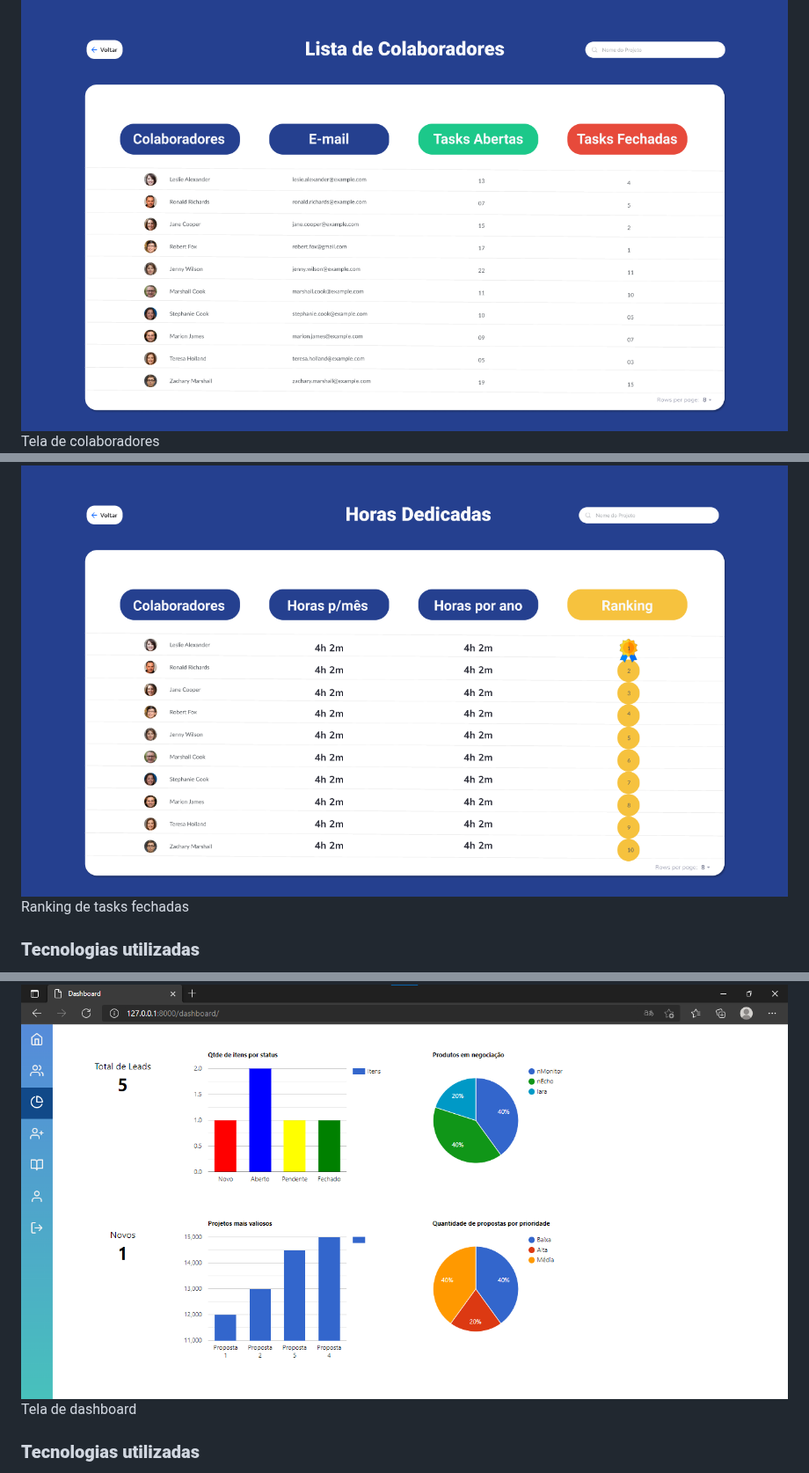
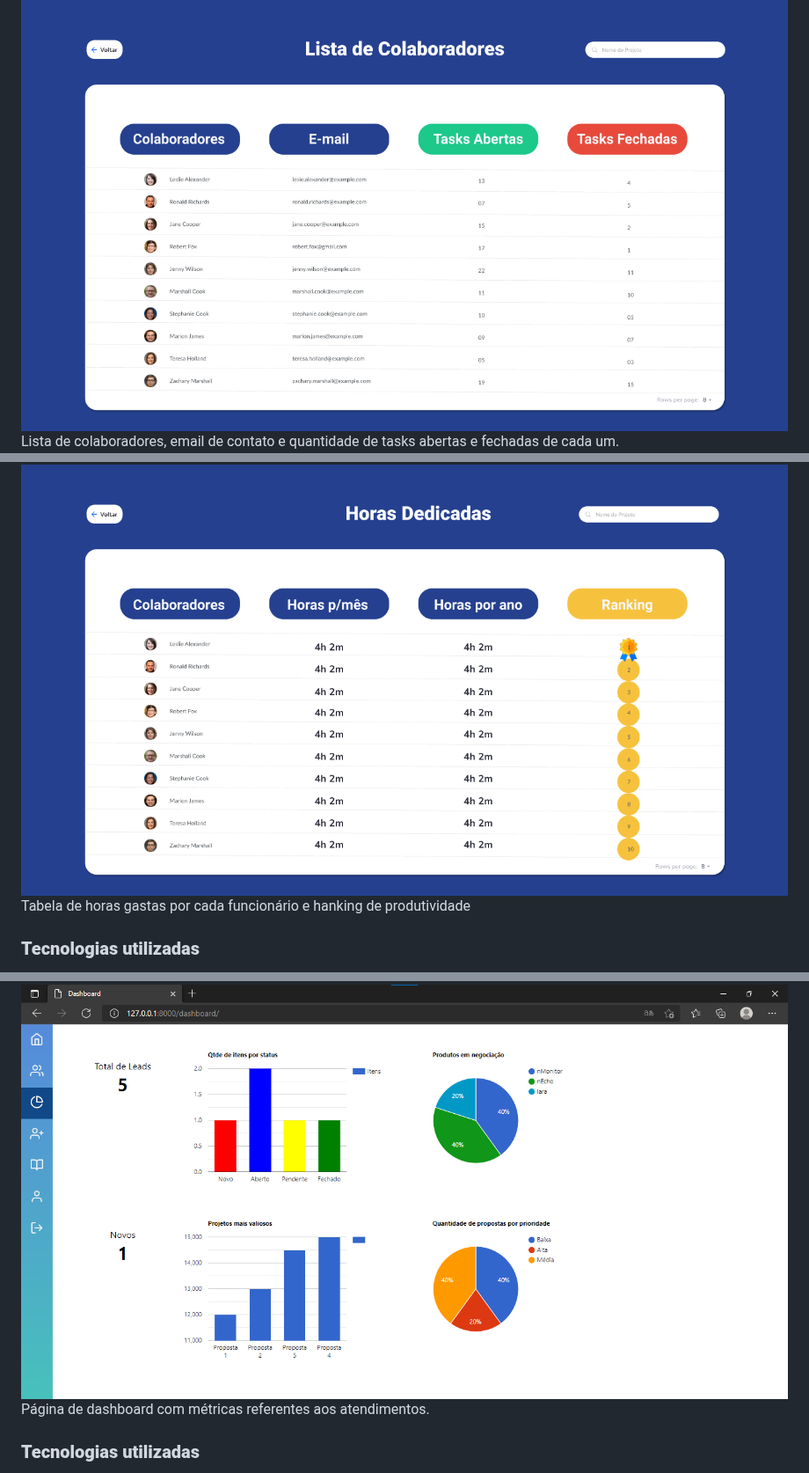
Before and after one commit to mvarocha/Bertoti, a Markdown page: metodologia da pesquisa cientifico tecnologica/readme.md, 3 parts joined by grey strips. Shown at 88% size. GitHub-like rendering; folded sections open.

```diff
--- a/metodologia da pesquisa cientifico tecnologica/readme.md
+++ b/metodologia da pesquisa cientifico tecnologica/readme.md
@@ -110,7 +110,7 @@ O projeto teve como objetivo realizar a criação de um dashboard, que consumiri
 <img src="./images/P2_I2.png">
-<figcaption style="font-size: smaller;">Tela de colaboradores</p>
+<figcaption style="font-size: smaller;">Lista de colaboradores, email de contato e quantidade de tasks abertas e fechadas de cada um.</p>
 <img src="./images/P2_I3.png">
-<figcaption style="font-size: smaller;">Ranking de tasks fechadas</p>
+<figcaption style="font-size: smaller;">Tabela de horas gastas por cada funcionário e hanking de produtividade</p>
 </details>
 
 <h3><b> Tecnologias utilizadas </b></h3>
@@ -182,5 +182,5 @@ Esse projeto teve como objetivo realizar a criação de um CRM (Custom Relations
 <img src="./images/P3_I3.png">
-<figcaption style="font-size: smaller;">Tela de dashboard</p>
+<figcaption style="font-size: smaller;">Página de dashboard com métricas referentes aos atendimentos.</p>
 </details>
 
 <h3><b> Tecnologias utilizadas </b></h3>
```
Also changed, not shown: other parts of metodologia da pesquisa cientifico tecnologica/readme.md (+8 -8 lines).
